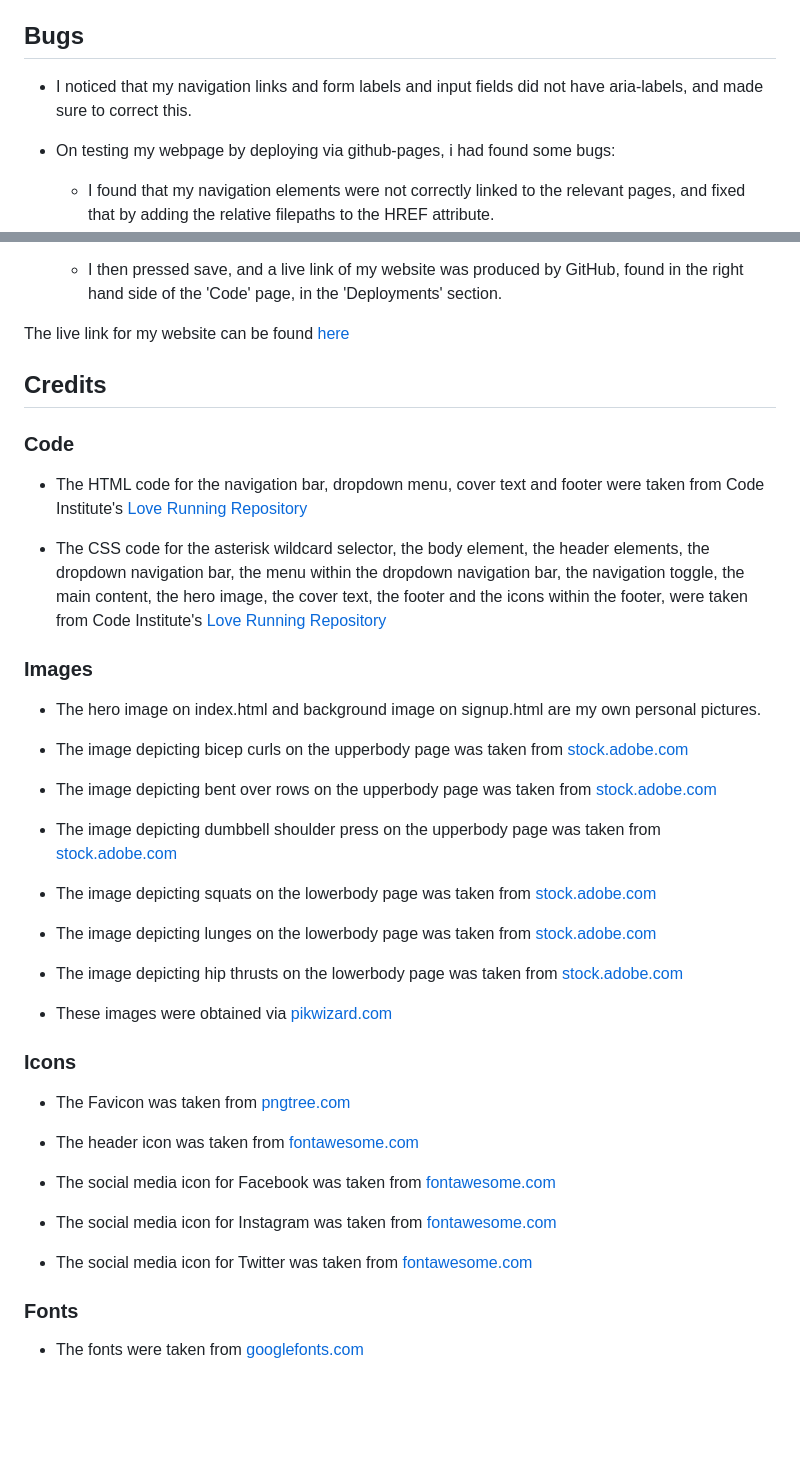
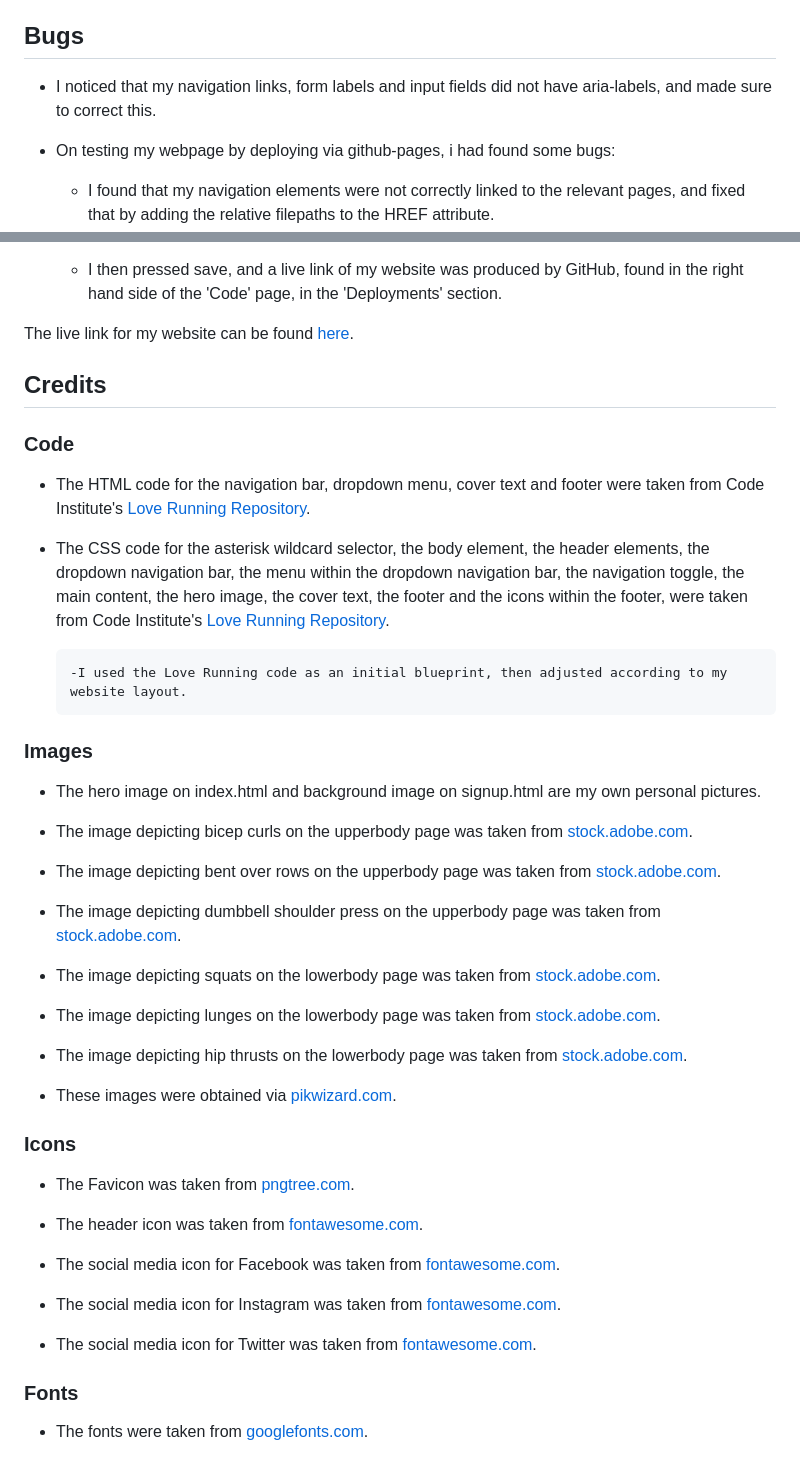
Before and after one commit to Reemz1/Project1mindfitness, a Markdown page: README.md, 2 parts joined by grey strips. Rendered like a GitHub page; blank space fills up the shorter version.

Commit message:
feat:edits made to README.md

```diff
--- a/README.md
+++ b/README.md
@@ -104,7 +104,7 @@ At the moment there are three workouts documented on each page, however there ar
 
 ## Bugs ##
 
-- I noticed that my navigation links and form labels and input fields did not have aria-labels, and made sure to correct this.
+- I noticed that my navigation links, form labels and input fields did not have aria-labels, and made sure to correct this.
 
 - On testing my webpage by deploying via github-pages, i had found some bugs:
 
@@ -162,47 +162,49 @@ At the moment there are three workouts documented on each page, however there ar
 
    - I then pressed save, and a live link of my website was produced by GitHub, found in the right hand side of the 'Code' page, in the 'Deployments' section.
 
-The live link for my website can be found [here](https://reemz1.github.io/Project1mindfitness/)
+The live link for my website can be found [here](https://reemz1.github.io/Project1mindfitness/).
 
 
 ## Credits ##
 
 ### Code ###
 
-- The HTML code for the navigation bar, dropdown menu, cover text and footer were taken from Code Institute's [Love Running Repository](https://github.com/Code-Institute-Solutions/love-running-v3.git)
+- The HTML code for the navigation bar, dropdown menu, cover text and footer were taken from Code Institute's [Love Running Repository](https://github.com/Code-Institute-Solutions/love-running-v3.git).
 
-- The CSS code for the asterisk wildcard selector, the body element, the header elements, the dropdown navigation bar, the menu within the dropdown navigation bar, the navigation toggle, the main content, the hero image, the cover text, the footer and the icons within the footer, were taken from Code Institute's [Love Running Repository](https://github.com/Code-Institute-Solutions/love-running-v3.git)
+- The CSS code for the asterisk wildcard selector, the body element, the header elements, the dropdown navigation bar, the menu within the dropdown navigation bar, the navigation toggle, the main content, the hero image, the cover text, the footer and the icons within the footer, were taken from Code Institute's [Love Running Repository](https://github.com/Code-Institute-Solutions/love-running-v3.git).
+
+      -I used the Love Running code as an initial blueprint, then adjusted according to my website layout.
 
 ### Images ###
 
 - The hero image on index.html and background image on signup.html are my own personal pictures.
 
-- The image depicting bicep curls on the upperbody page was taken from [stock.adobe.com](https://stock.adobe.com/images/id/70166543?clickref=1101lyb6wRp3&mv=affiliate&mv2=pz&as_camptype=&as_channel=affiliate&as_source=partnerize&as_campaign=wbm)
+- The image depicting bicep curls on the upperbody page was taken from [stock.adobe.com](https://stock.adobe.com/images/id/70166543?clickref=1101lyb6wRp3&mv=affiliate&mv2=pz&as_camptype=&as_channel=affiliate&as_source=partnerize&as_campaign=wbm).
 
-- The image depicting bent over rows on the upperbody page was taken from [stock.adobe.com](https://stock.adobe.com/uk/images/id/508577358?clickref=1100lyaCJrn2&mv=affiliate&mv2=pz&as_camptype=&as_channel=affiliate&as_source=partnerize&as_campaign=wbm)
+- The image depicting bent over rows on the upperbody page was taken from [stock.adobe.com](https://stock.adobe.com/uk/images/id/508577358?clickref=1100lyaCJrn2&mv=affiliate&mv2=pz&as_camptype=&as_channel=affiliate&as_source=partnerize&as_campaign=wbm).
 
-- The image depicting dumbbell shoulder press on the upperbody page was taken from [stock.adobe.com](https://stock.adobe.com/images/id/126843544?clickref=1011lybrSC5I&mv=affiliate&mv2=pz&as_camptype=&as_channel=affiliate&as_source=partnerize&as_campaign=wbm)
+- The image depicting dumbbell shoulder press on the upperbody page was taken from [stock.adobe.com](https://stock.adobe.com/images/id/126843544?clickref=1011lybrSC5I&mv=affiliate&mv2=pz&as_camptype=&as_channel=affiliate&as_source=partnerize&as_campaign=wbm).
 
-- The image depicting squats on the lowerbody page was taken from [stock.adobe.com](https://stock.adobe.com/images/id/224023705?clickref=1011lybrScqY&mv=affiliate&mv2=pz&as_camptype=&as_channel=affiliate&as_source=partnerize&as_campaign=wbm)
+- The image depicting squats on the lowerbody page was taken from [stock.adobe.com](https://stock.adobe.com/images/id/224023705?clickref=1011lybrScqY&mv=affiliate&mv2=pz&as_camptype=&as_channel=affiliate&as_source=partnerize&as_campaign=wbm).
 
-- The image depicting lunges on the lowerbody page was taken from [stock.adobe.com](https://stock.adobe.com/images/id/80279947?clickref=1011lybrSg4b&mv=affiliate&mv2=pz&as_camptype=&as_channel=affiliate&as_source=partnerize&as_campaign=wbm)
+- The image depicting lunges on the lowerbody page was taken from [stock.adobe.com](https://stock.adobe.com/images/id/80279947?clickref=1011lybrSg4b&mv=affiliate&mv2=pz&as_camptype=&as_channel=affiliate&as_source=partnerize&as_campaign=wbm).
 
-- The image depicting hip thrusts on the lowerbody page was taken from [stock.adobe.com](https://stock.adobe.com/images/id/658724489?clickref=1011lybrSmiX&mv=affiliate&mv2=pz&as_camptype=&as_channel=affiliate&as_source=partnerize&as_campaign=wbm)
+- The image depicting hip thrusts on the lowerbody page was taken from [stock.adobe.com](https://stock.adobe.com/images/id/658724489?clickref=1011lybrSmiX&mv=affiliate&mv2=pz&as_camptype=&as_channel=affiliate&as_source=partnerize&as_campaign=wbm).
 
-- These images were obtained via [pikwizard.com](https://pikwizard.com/)
+- These images were obtained via [pikwizard.com](https://pikwizard.com/).
 
 ### Icons ###
 
-- The Favicon was taken from [pngtree.com](https://pngtree.com/element/down?id=NTMwNzgyNA==&type=1&time=1705344466&token=YTU2MzUxMjIyYzNmYjI3ODBkYjZjZTA5OGVhYzdmNGM=&t=0)
+- The Favicon was taken from [pngtree.com](https://pngtree.com/element/down?id=NTMwNzgyNA==&type=1&time=1705344466&token=YTU2MzUxMjIyYzNmYjI3ODBkYjZjZTA5OGVhYzdmNGM=&t=0).
 
-- The header icon was taken from [fontawesome.com](https://fontawesome.com/icons/dumbbell?f=classic&s=solid)
+- The header icon was taken from [fontawesome.com](https://fontawesome.com/icons/dumbbell?f=classic&s=solid).
 
-- The social media icon for Facebook was taken from [fontawesome.com](https://fontawesome.com/icons/twitter?f=brands&s=solid)
+- The social media icon for Facebook was taken from [fontawesome.com](https://fontawesome.com/icons/twitter?f=brands&s=solid).
 
-- The social media icon for Instagram was taken from [fontawesome.com](https://fontawesome.com/icons/instagram?f=brands&s=solid)
+- The social media icon for Instagram was taken from [fontawesome.com](https://fontawesome.com/icons/instagram?f=brands&s=solid).
 
-- The social media icon for Twitter was taken from [fontawesome.com](https://fontawesome.com/icons/twitter?f=brands&s=solid)
+- The social media icon for Twitter was taken from [fontawesome.com](https://fontawesome.com/icons/twitter?f=brands&s=solid).
 
 ### Fonts ###
 
-- The fonts were taken from [googlefonts.com](https://fonts.google.com/?query=quicksand)
+- The fonts were taken from [googlefonts.com](https://fonts.google.com/?query=quicksand).
```
Also changed, not shown: other parts of README.md (+2 -2 lines).
